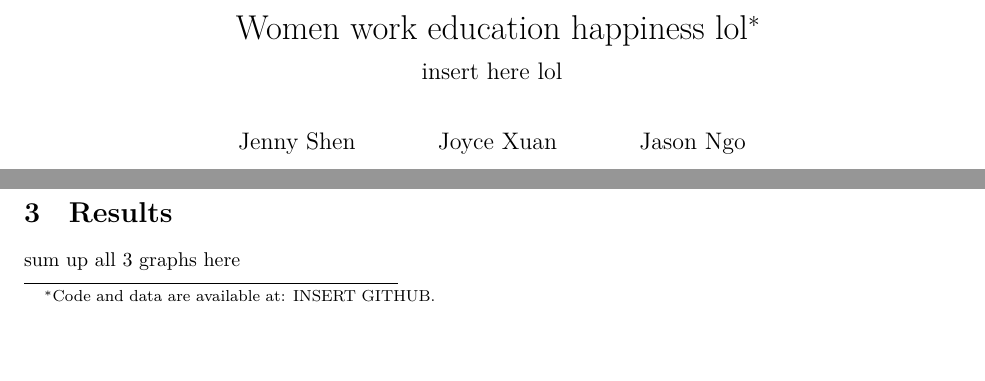
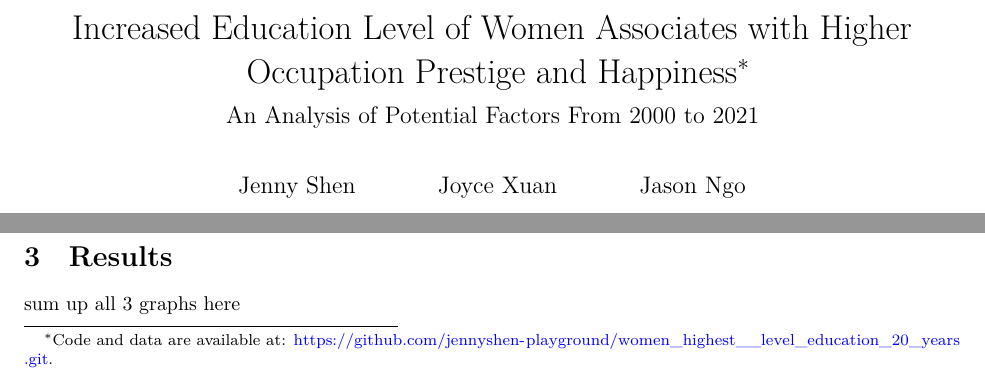
Before and after one commit to jennyshen-playground/women_highest__level_education_20_years, a Quarto document (outputs/paper/paper.qmd): two parts of page 1 of 13, joined at a grey line, cut at the place of the change, the shorter picture padded with empty space. Rendered offline with R 4.5, knitr and Pandoc in place of Quarto, then LaTeX, with nearby package versions.

Commit message:
added title and linked github

```diff
--- a/outputs/paper/paper.qmd
+++ b/outputs/paper/paper.qmd
@@ -1,11 +1,11 @@
 ---
-title: "Women work education happiness lol"
-subtitle: "insert here lol"
+title: "Increased Education Level of Women Associates with Higher Occupation Prestige and Happiness"
+subtitle: "An Analysis of Potential Factors From 2000 to 2021"
 author:
   - Jenny Shen
   - Joyce Xuan
   - Jason Ngo
-thanks: "Code and data are available at: INSERT GITHUB."
+thanks: "Code and data are available at: https://github.com/jennyshen-playground/women_highest__level_education_20_years.git."
 date: "`r Sys.time()`"
 date-format: "D MMMM YYYY"
 format:
```
Also changed, not shown: outputs/paper/paper.pdf.
